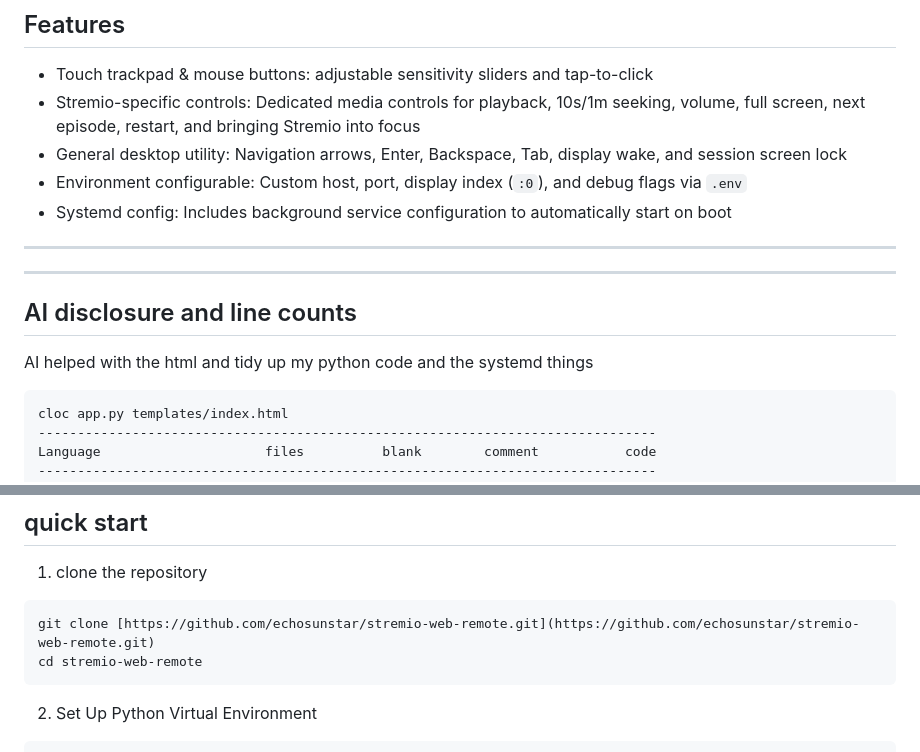
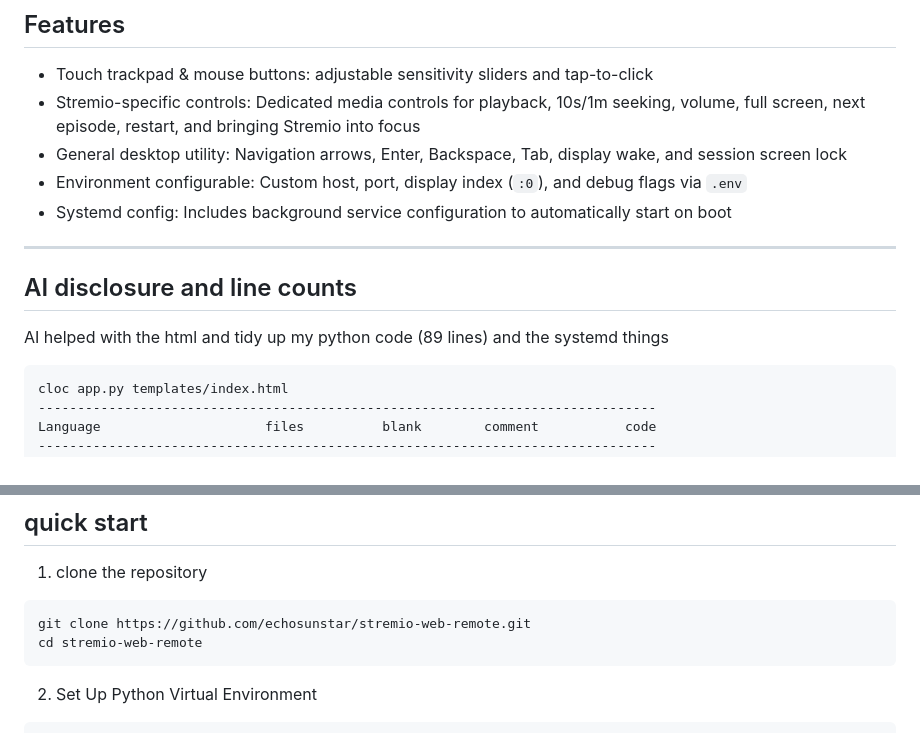
Before and after one commit to echosunstar/stremio-web-remote, a Markdown page: README.md, 2 parts joined by grey strips. GitHub-like rendering.

Commit message:
readme.md fix the git clone

````diff
--- a/README.md
+++ b/README.md
@@ -21,10 +21,9 @@ No mobile app etc. installations required — just open the URL on your phone  :
 
 ---
 
----
 ## AI disclosure and line counts
 
-AI helped with the html and tidy up my python code and the systemd things
+AI helped with the html and tidy up my python code (89 lines) and the systemd things
 
 ```
 cloc app.py templates/index.html
@@ -62,7 +61,7 @@ sudo dnf install xdotool
 1. clone the repository
 
 ```bash
-git clone [https://github.com/echosunstar/stremio-web-remote.git](https://github.com/echosunstar/stremio-web-remote.git)
+git clone https://github.com/echosunstar/stremio-web-remote.git
 cd stremio-web-remote
 ```
 
````
